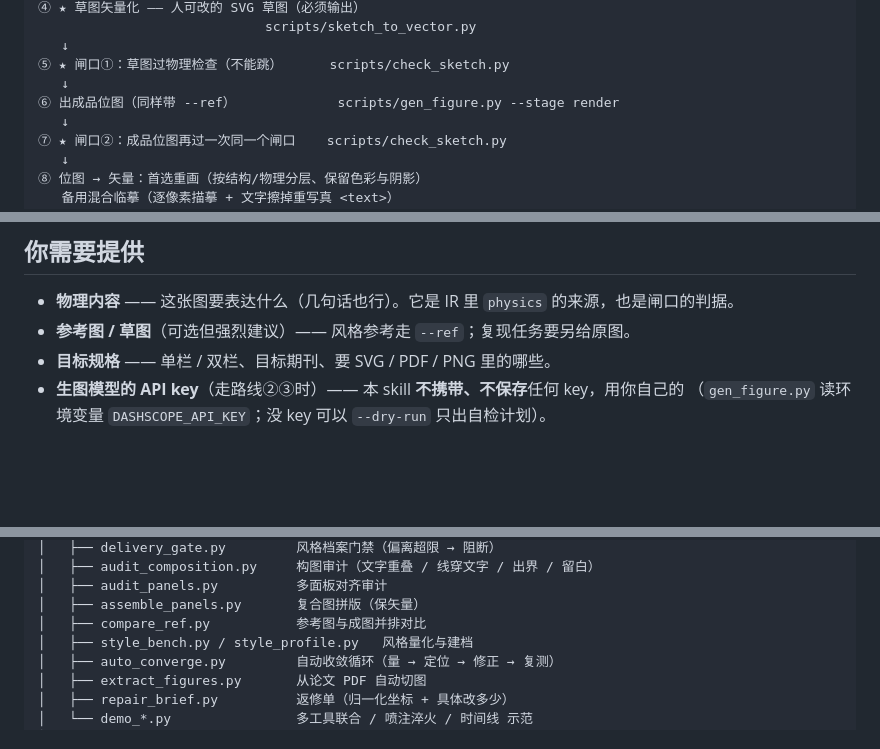
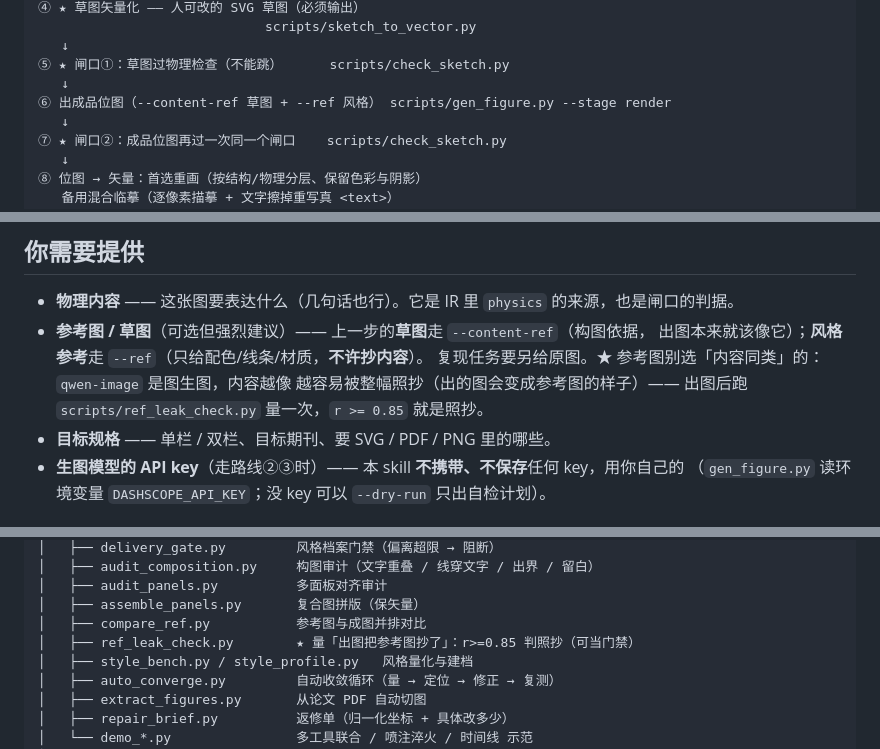
Before and after one commit to YuhaoPeng1103/hep-nature-figure, a Markdown page: README.md, 3 parts joined by grey strips. Rendered like a GitHub page; blank space fills up the shorter version.

Commit message:
docs: README 补上 --content-ref / ref_leak_check（防整幅照抄的用法与判据）

```diff
--- a/README.md
+++ b/README.md
@@ -100,7 +100,7 @@
    ↓
 ⑤ ★ 闸口①：草图过物理检查（不能跳）      scripts/check_sketch.py
    ↓
-⑥ 出成品位图（同样带 --ref）             scripts/gen_figure.py --stage render
+⑥ 出成品位图（--content-ref 草图 + --ref 风格） scripts/gen_figure.py --stage render
    ↓
 ⑦ ★ 闸口②：成品位图再过一次同一个闸口    scripts/check_sketch.py
    ↓
@@ -213,7 +213,11 @@ python3 scripts/raster_to_vector_semantic.py fig.png -o fig.svg \
 ## 你需要提供
 
 - **物理内容** —— 这张图要表达什么（几句话也行）。它是 IR 里 `physics` 的来源，也是闸口的判据。
-- **参考图 / 草图**（可选但强烈建议）—— 风格参考走 `--ref`；复现任务要另给原图。
+- **参考图 / 草图**（可选但强烈建议）—— 上一步的**草图**走 `--content-ref`（构图依据，
+  出图本来就该像它）；**风格参考**走 `--ref`（只给配色/线条/材质，**不许抄内容**）。
+  复现任务要另给原图。★ 参考图别选「内容同类」的：`qwen-image` 是图生图，内容越像
+  越容易被整幅照抄（出的图会变成参考图的样子）—— 出图后跑
+  `scripts/ref_leak_check.py` 量一次，`r >= 0.85` 就是照抄。
 - **目标规格** —— 单栏 / 双栏、目标期刊、要 SVG / PDF / PNG 里的哪些。
 - **生图模型的 API key**（走路线②③时）—— 本 skill **不携带、不保存**任何 key，用你自己的
   （`gen_figure.py` 读环境变量 `DASHSCOPE_API_KEY`；没 key 可以 `--dry-run` 只出自检计划）。
@@ -355,6 +359,7 @@ python3 scripts/demo_combined.py
 │   ├── audit_panels.py          多面板对齐审计
 │   ├── assemble_panels.py       复合图拼版（保矢量）
 │   ├── compare_ref.py           参考图与成图并排对比
+│   ├── ref_leak_check.py        ★ 量「出图把参考图抄了」：r>=0.85 判照抄（可当门禁）
 │   ├── style_bench.py / style_profile.py   风格量化与建档
 │   ├── auto_converge.py         自动收敛循环（量 → 定位 → 修正 → 复测）
 │   ├── extract_figures.py       从论文 PDF 自动切图
```
